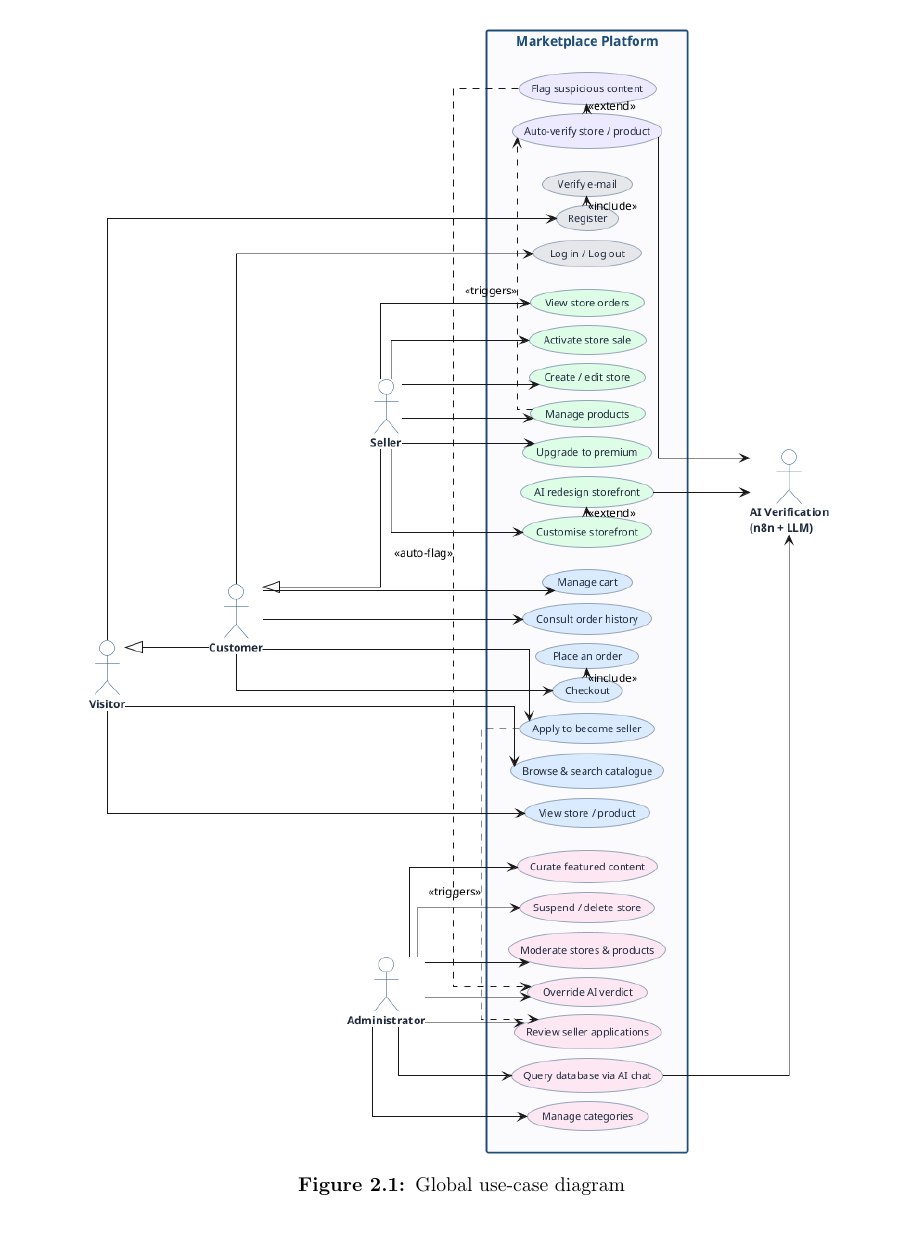
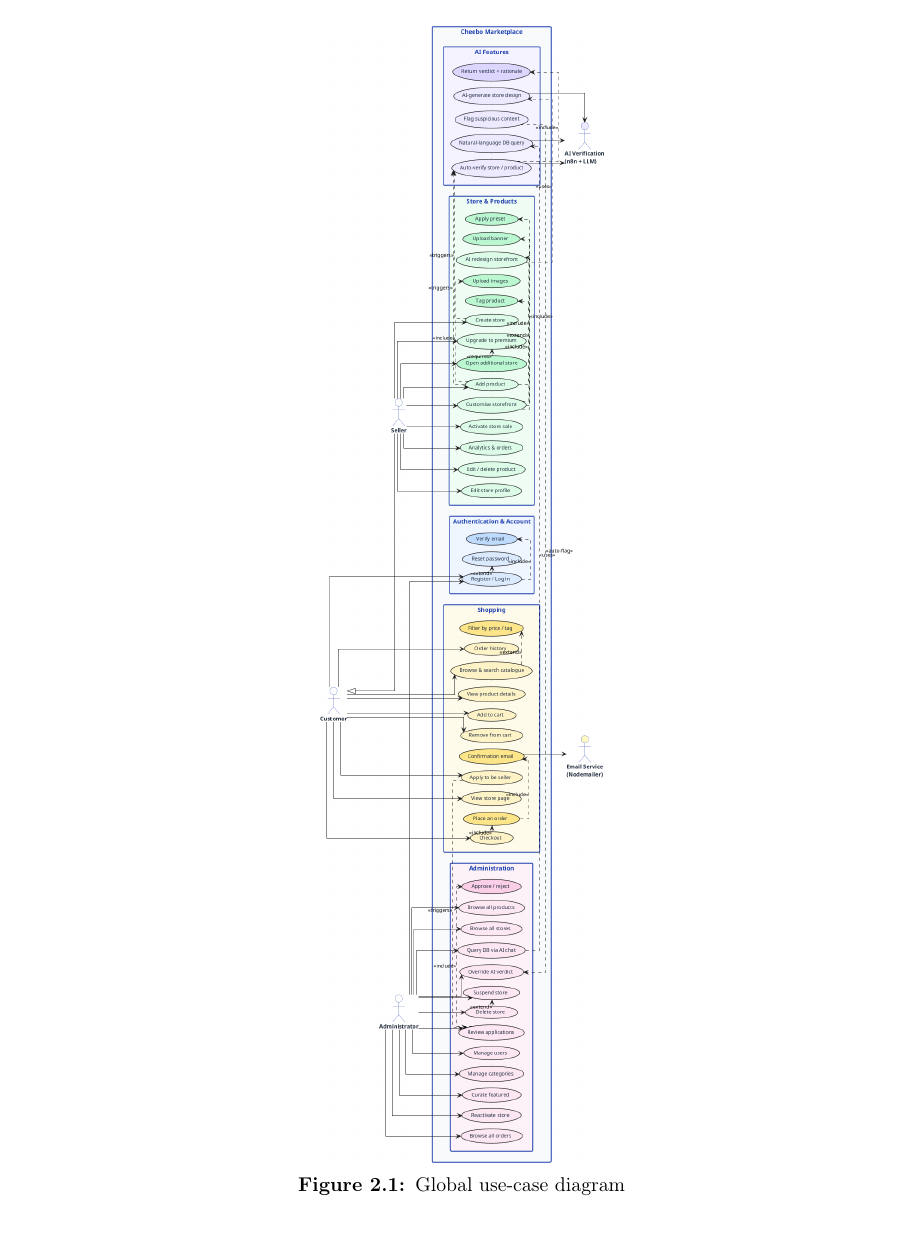
Before and after one commit to NadimJebali/NadimJebali-Pfe-rapport-V2, a LaTeX thesis (main.tex, which reads chap_02.tex): part of page 27 of 48, cut so that both start at the same text. Compiled offline with pdfLaTeX.

Commit message:
revert: restore original global use-case diagram in 2.2

```diff
--- a/chap_02.tex
+++ b/chap_02.tex
@@ -185,7 +185,7 @@
 
 \begin{figure}[H]
   \centering
-  \includegraphics[height=0.86\textheight,keepaspectratio]{img/uc-global-v2.png}
+  \includegraphics[height=0.86\textheight,keepaspectratio]{img/uc-global.png}
   \caption{Global use-case diagram}
   \label{fig:uc-global}
 \end{figure}
```
Also changed, not shown: main.pdf.
